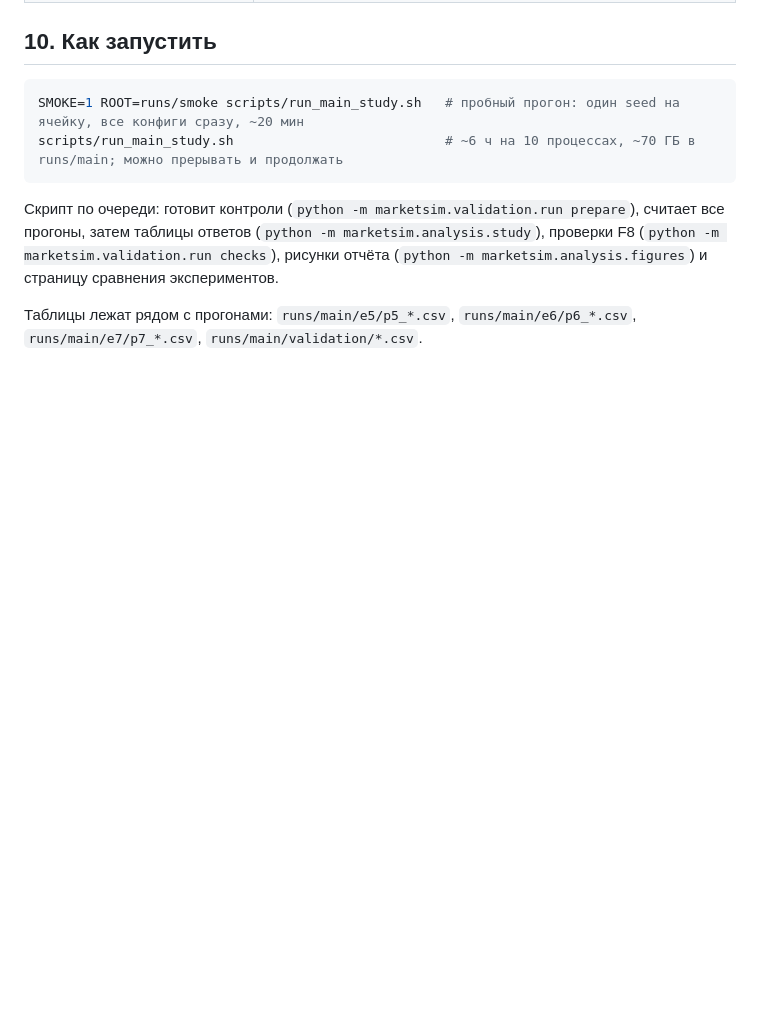
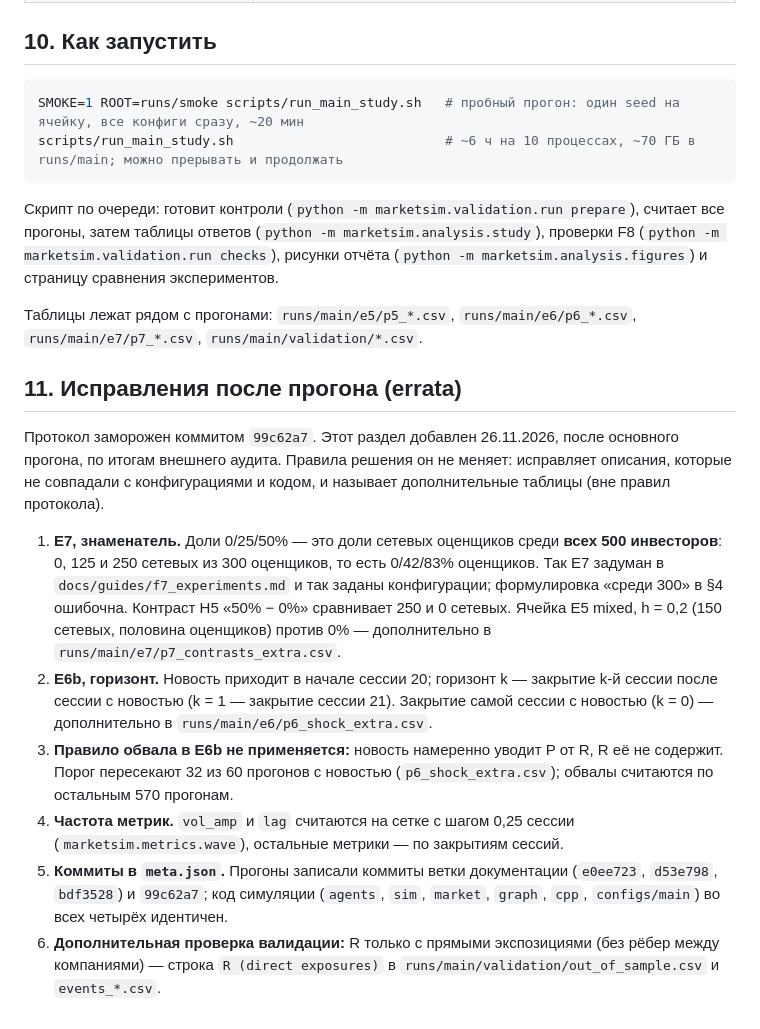
Before and after one commit to dmitrykitty/stock-exchange-simulation, a Markdown page: docs/plans/main_study_protocol.md, the part around the change. Drawn GitHub-style; blank space fills up the shorter version.

Commit message:
docs: protocol errata and regenerated E7 and out-of-sample figures

```diff
--- a/docs/plans/main_study_protocol.md
+++ b/docs/plans/main_study_protocol.md
@@ -102,3 +102,14 @@ scripts/run_main_study.sh                           # ~6 ч на 10 процес
 Скрипт по очереди: готовит контроли (`python -m marketsim.validation.run prepare`), считает все прогоны, затем таблицы ответов (`python -m marketsim.analysis.study`), проверки F8 (`python -m marketsim.validation.run checks`), рисунки отчёта (`python -m marketsim.analysis.figures`) и страницу сравнения экспериментов.
 
 Таблицы лежат рядом с прогонами: `runs/main/e5/p5_*.csv`, `runs/main/e6/p6_*.csv`, `runs/main/e7/p7_*.csv`, `runs/main/validation/*.csv`.
+
+## 11. Исправления после прогона (errata)
+
+Протокол заморожен коммитом `99c62a7`. Этот раздел добавлен 26.11.2026, после основного прогона, по итогам внешнего аудита. Правила решения он не меняет: исправляет описания, которые не совпадали с конфигурациями и кодом, и называет дополнительные таблицы (вне правил протокола).
+
+1. **E7, знаменатель.** Доли 0/25/50% — это доли сетевых оценщиков среди **всех 500 инвесторов**: 0, 125 и 250 сетевых из 300 оценщиков, то есть 0/42/83% оценщиков. Так E7 задуман в `docs/guides/f7_experiments.md` и так заданы конфигурации; формулировка «среди 300» в §4 ошибочна. Контраст H5 «50% − 0%» сравнивает 250 и 0 сетевых. Ячейка E5 mixed, h = 0,2 (150 сетевых, половина оценщиков) против 0% — дополнительно в `runs/main/e7/p7_contrasts_extra.csv`.
+2. **E6b, горизонт.** Новость приходит в начале сессии 20; горизонт k — закрытие k-й сессии после сессии с новостью (k = 1 — закрытие сессии 21). Закрытие самой сессии с новостью (k = 0) — дополнительно в `runs/main/e6/p6_shock_extra.csv`.
+3. **Правило обвала в E6b не применяется:** новость намеренно уводит P от R, R её не содержит. Порог пересекают 32 из 60 прогонов с новостью (`p6_shock_extra.csv`); обвалы считаются по остальным 570 прогонам.
+4. **Частота метрик.** `vol_amp` и `lag` считаются на сетке с шагом 0,25 сессии (`marketsim.metrics.wave`), остальные метрики — по закрытиям сессий.
+5. **Коммиты в `meta.json`.** Прогоны записали коммиты ветки документации (`e0ee723`, `d53e798`, `bdf3528`) и `99c62a7`; код симуляции (`agents`, `sim`, `market`, `graph`, `cpp`, `configs/main`) во всех четырёх идентичен.
+6. **Дополнительная проверка валидации:** R только с прямыми экспозициями (без рёбер между компаниями) — строка `R (direct exposures)` в `runs/main/validation/out_of_sample.csv` и `events_*.csv`.
```
Also changed, not shown: docs/figures/f7_p7_network_share.png, docs/figures/f8_out_of_sample.png.
